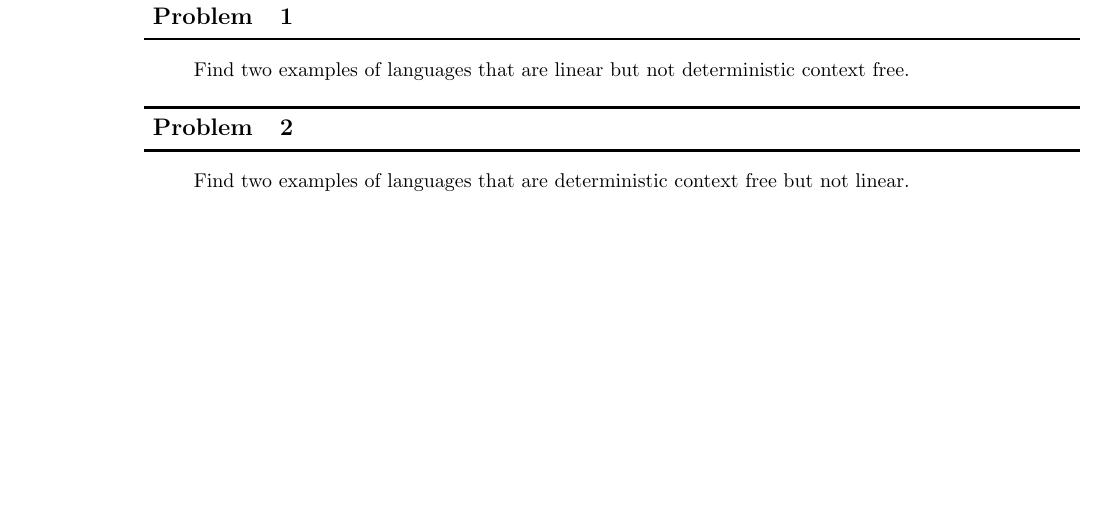
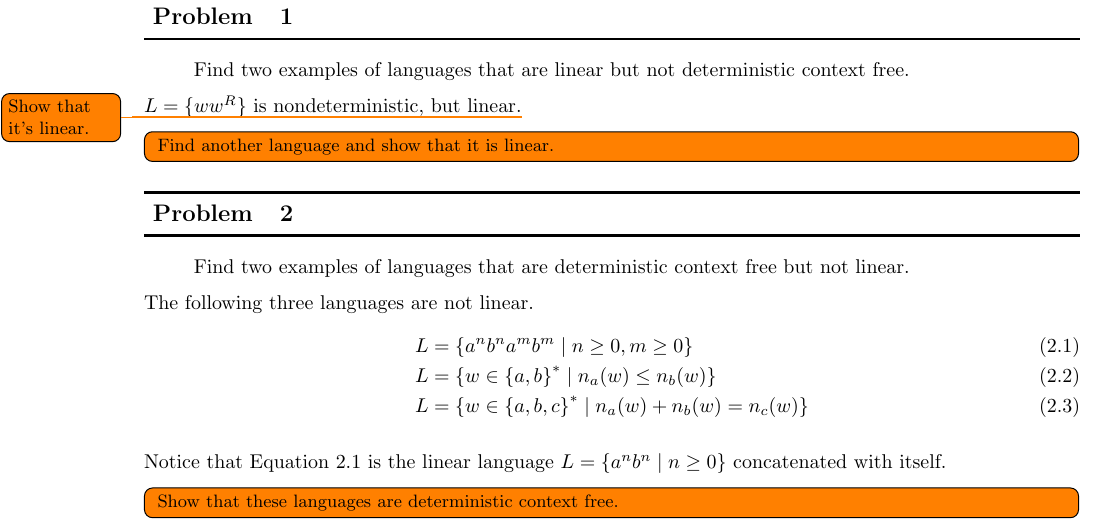
Before and after one commit to Notgnoshi/theory-of-computation, a LaTeX problem sheet (homework/hw4/hw4.tex): part of the page, cut so that both start at the same text, the shorter picture padded with empty space. Compiled offline with pdfLaTeX.

Commit message:
Add more thoughts

```diff
--- a/homework/hw4/hw4.tex
+++ b/homework/hw4/hw4.tex
@@ -37,8 +37,23 @@ The following problems forbid using Example 11.3. Before we can proceed, we must
     Find two examples of languages that are linear but not deterministic context free.
 \end{quote}
 
+$L = \{ww^R\}$ is nondeterministic, but linear.\todo{Show that it's linear.}
+
+\todoinline{Find another language and show that it is linear.}
+
 \section{}
 \begin{quote}
     Find two examples of languages that are deterministic context free but not linear.
 \end{quote}
+
+The following three languages are not linear.
+\begin{align}
+    L & = \{ a^n b^n a^m b^m \mid n \geq 0, m \geq 0 \}\label{eq:L-cat-L} \\
+    L & = \{ w \in {\{a, b\}}^* \mid n_a(w) \leq n_b(w) \}                \\
+    L & = \{ w \in {\{a, b, c\}}^* \mid n_a(w) + n_b(w) = n_c(w) \}
+\end{align}
+
+Notice that \autoref{eq:L-cat-L} is the linear language $L = \{a^n b^n \mid n \geq 0 \}$ concatenated with itself.
+
+\todoinline{Show that these languages are deterministic context free.}
 \end{document}
```
